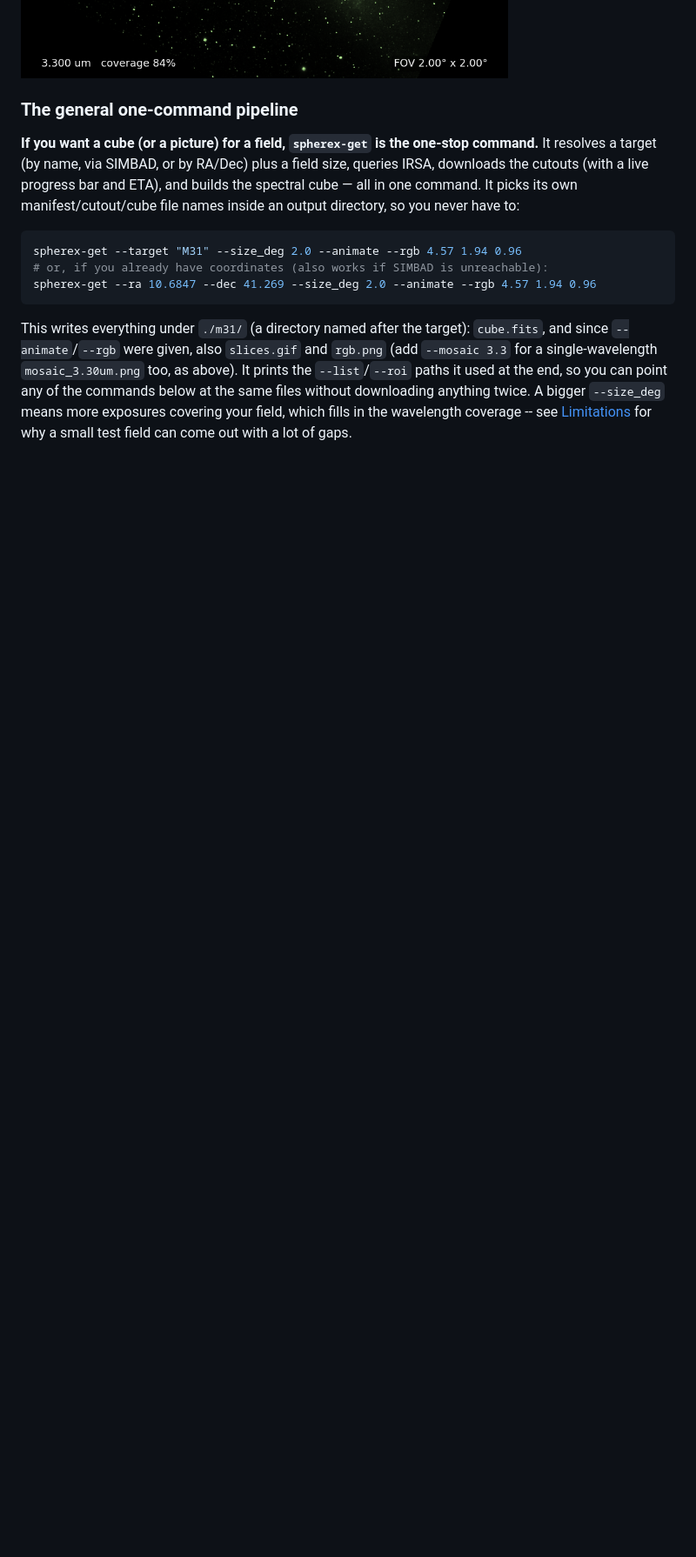
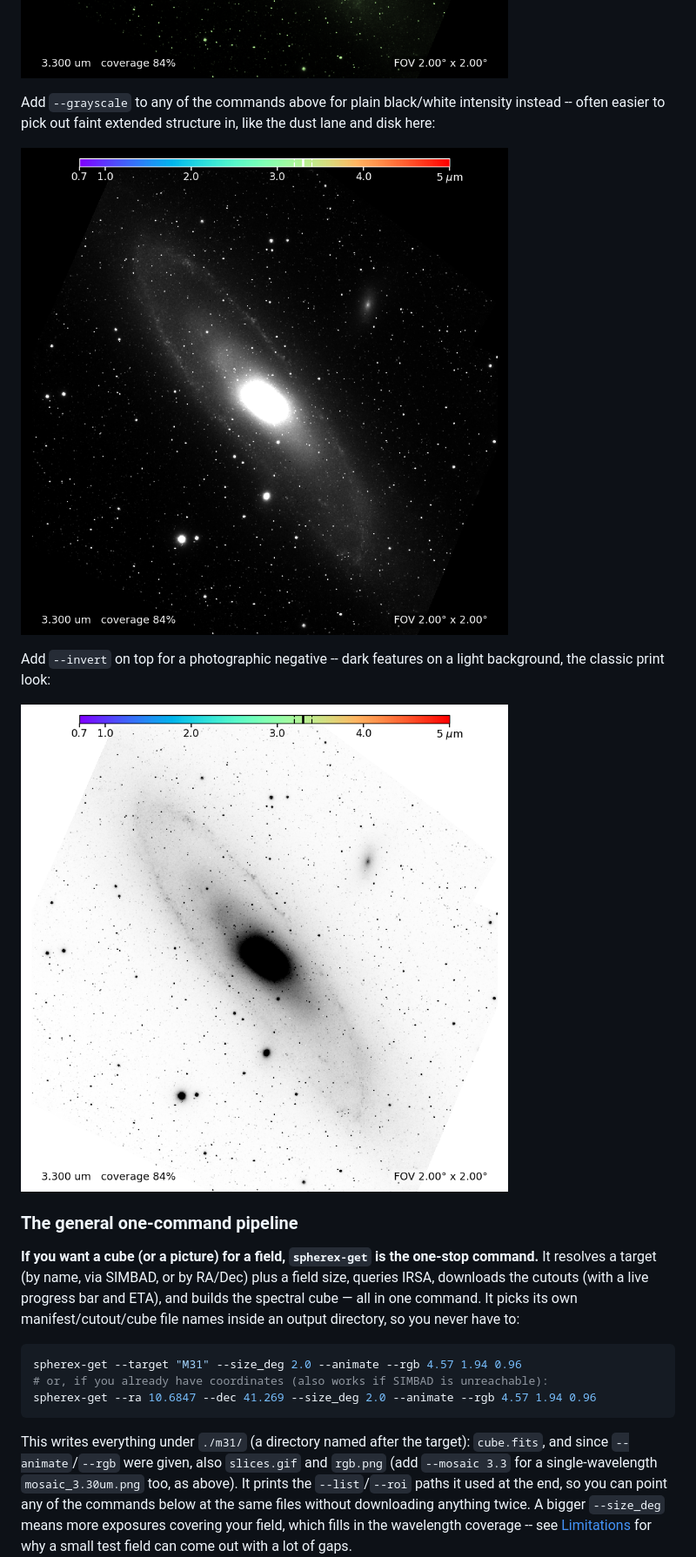
Before and after one commit to javiserna/SPHERExstack, a Markdown page: README.md, the part around one of its changes. Shown at 87% size. Rendered like a GitHub page; pictures changed too: docs/img/demo_Andromeda_pah_3p3um_grayscale.png (added), docs/img/demo_Andromeda_pah_3p3um_grayscale_invert.png (added); blank space fills up the shorter version.

````diff
--- a/README.md
+++ b/README.md
@@ -104,6 +111,16 @@ spherex-get --target "M31" --size_deg 2.0 --mosaic 3.3
 ```
 
 ![Andromeda at 3.3 um, the PAH emission feature, built with the recipe above](docs/img/demo_Andromeda_pah_3p3um.png)
+
+Add `--grayscale` to any of the commands above for plain black/white intensity instead -- often
+easier to pick out faint extended structure in, like the dust lane and disk here:
+
+![The same 3.3 um PAH image rendered with --grayscale](docs/img/demo_Andromeda_pah_3p3um_grayscale.png)
+
+Add `--invert` on top for a photographic negative -- dark features on a light background, the
+classic print look:
+
+![The same 3.3 um PAH image rendered with --grayscale --invert](docs/img/demo_Andromeda_pah_3p3um_grayscale_invert.png)
 
 ### The general one-command pipeline
 
````
Also changed, not shown: other parts of README.md (+7 -0 lines), 3 other files.
